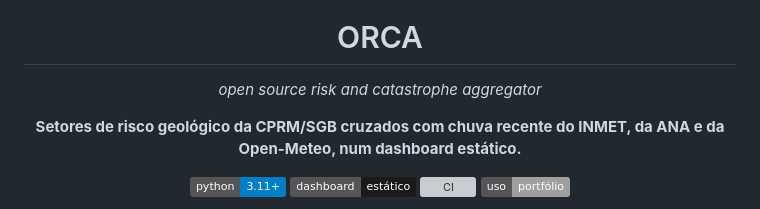
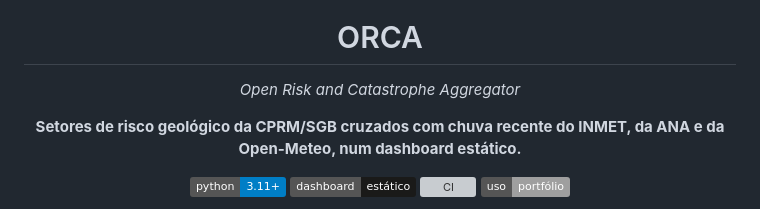
Before and after one commit to hcristosm/ORCA, a Markdown page: README.md, the part around the change. GitHub-like rendering; badges without logos; grey boxes are pictures that could not be loaded.

Commit message:
Update project description to capitalize words

```diff
--- a/README.md
+++ b/README.md
@@ -7,7 +7,7 @@
 </picture>
 
 # ORCA
-*open source risk and catastrophe aggregator*
+*Open Risk and Catastrophe Aggregator*
 
 **Setores de risco geológico da CPRM/SGB cruzados com chuva recente do INMET, da ANA e da Open-Meteo, num dashboard estático.**
 
```
